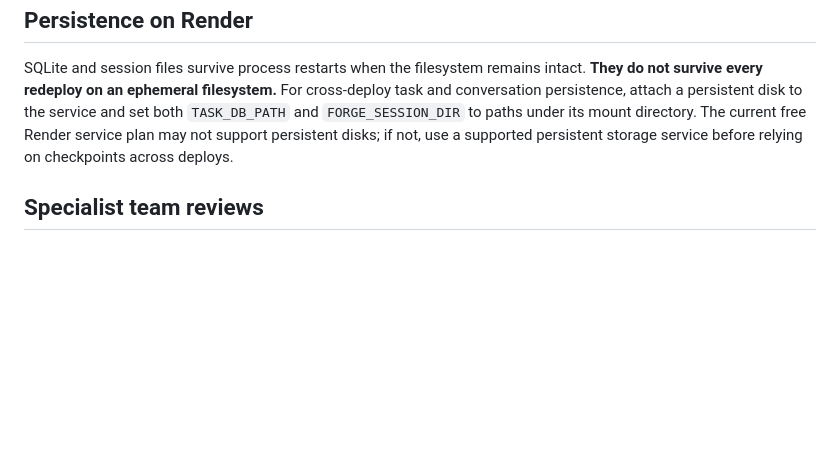
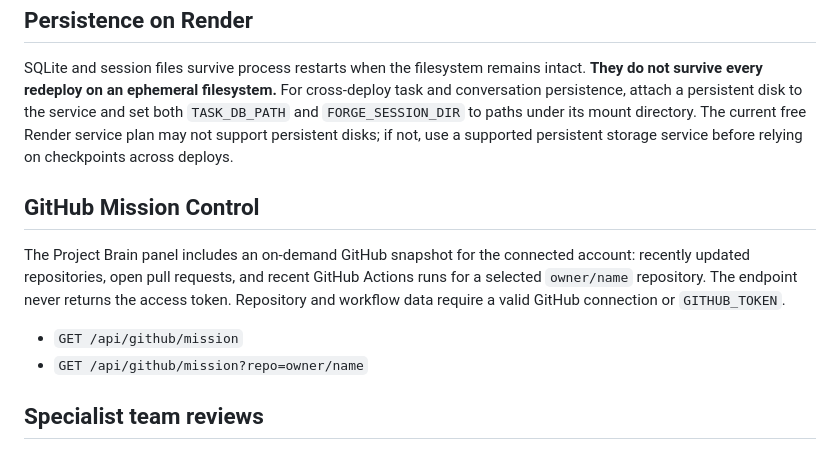
Before and after one commit to lawrenceibeh60-glitch/forg-agent, a Markdown page: README.md, the part around the change. Drawn GitHub-style; blank space fills up the shorter version.

Commit message:
Document GitHub Mission Control endpoint

```diff
--- a/README.md
+++ b/README.md
@@ -72,6 +72,13 @@ Do not put API keys in source control. Configure secrets through the Render dash
 
 SQLite and session files survive process restarts when the filesystem remains intact. **They do not survive every redeploy on an ephemeral filesystem.** For cross-deploy task and conversation persistence, attach a persistent disk to the service and set both `TASK_DB_PATH` and `FORGE_SESSION_DIR` to paths under its mount directory. The current free Render service plan may not support persistent disks; if not, use a supported persistent storage service before relying on checkpoints across deploys.
 
+## GitHub Mission Control
+
+The Project Brain panel includes an on-demand GitHub snapshot for the connected account: recently updated repositories, open pull requests, and recent GitHub Actions runs for a selected `owner/name` repository. The endpoint never returns the access token. Repository and workflow data require a valid GitHub connection or `GITHUB_TOKEN`.
+
+- `GET /api/github/mission`
+- `GET /api/github/mission?repo=owner/name`
+
 ## Specialist team reviews
 
 The Project Brain panel can run an on-demand, sequential review from three specialist roles: architect, security reviewer, and test strategist. It builds a bounded workspace map and sends it with the review goal to the configured model. Configure `FORGE_REVIEW_API_KEY`, `FORGE_REVIEW_BASE_URL`, and `FORGE_REVIEW_MODEL` together to use a dedicated reviewer model; otherwise the primary model is reused. This advisory review does not edit files or claim tests were executed.
```
